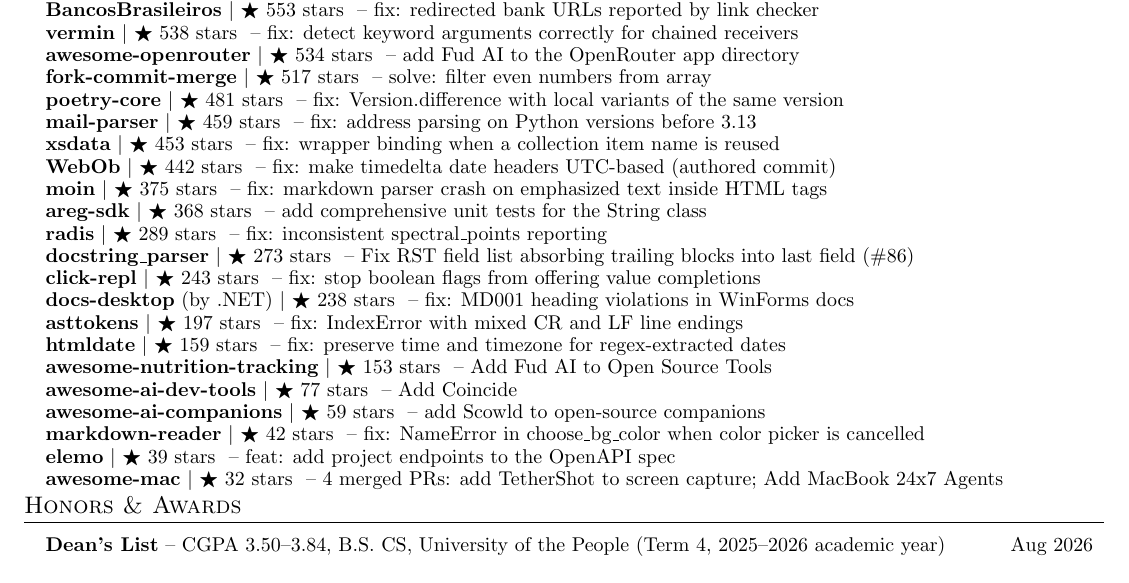
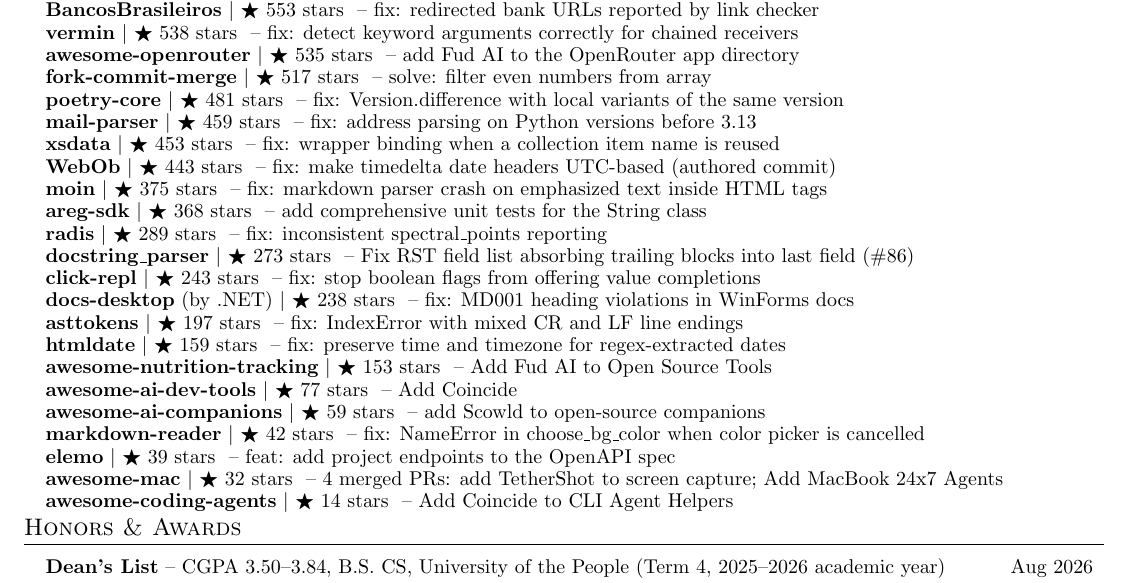
Before and after one commit to apoorvdarshan/apoorvdarshan, a LaTeX CV (resume/Apoorv_Darshan_Resume.tex): part of page 4 of 5, cut so that both start at the same text. Compiled offline with pdfLaTeX.

Commit message:
Refresh profile, website, resume and download history
Co-authored-by: github-actions[bot] <41898282+github-actions[bot]@users.noreply.github.com>

```diff
--- a/resume/Apoorv_Darshan_Resume.tex
+++ b/resume/Apoorv_Darshan_Resume.tex
@@ -390,12 +390,12 @@
       \resumeProjectHeading{\textbf{\href{https://github.com/giselles-ai/giselle/pull/2739}{giselle}} $|$ {\small $\bigstar$ 559 stars} \textnormal{ -- fix: use continue instead of return in handleEdgesChange}}{}
       \resumeProjectHeading{\textbf{\href{https://github.com/guibranco/BancosBrasileiros/pull/895}{BancosBrasileiros}} $|$ {\small $\bigstar$ 553 stars} \textnormal{ -- fix: redirected bank URLs reported by link checker}}{}
       \resumeProjectHeading{\textbf{\href{https://github.com/netromdk/vermin/pull/344}{vermin}} $|$ {\small $\bigstar$ 538 stars} \textnormal{ -- fix: detect keyword arguments correctly for chained receivers}}{}
-      \resumeProjectHeading{\textbf{\href{https://github.com/OpenRouterTeam/awesome-openrouter/pull/103}{awesome-openrouter}} $|$ {\small $\bigstar$ 534 stars} \textnormal{ -- add Fud AI to the OpenRouter app directory}}{}
+      \resumeProjectHeading{\textbf{\href{https://github.com/OpenRouterTeam/awesome-openrouter/pull/103}{awesome-openrouter}} $|$ {\small $\bigstar$ 535 stars} \textnormal{ -- add Fud AI to the OpenRouter app directory}}{}
       \resumeProjectHeading{\textbf{\href{https://github.com/fork-commit-merge/fork-commit-merge/pull/6370}{fork-commit-merge}} $|$ {\small $\bigstar$ 517 stars} \textnormal{ -- solve: filter even numbers from array}}{}
       \resumeProjectHeading{\textbf{\href{https://github.com/python-poetry/poetry-core/pull/953}{poetry-core}} $|$ {\small $\bigstar$ 481 stars} \textnormal{ -- fix: Version.difference with local variants of the same version}}{}
       \resumeProjectHeading{\textbf{\href{https://github.com/SpamScope/mail-parser/pull/161}{mail-parser}} $|$ {\small $\bigstar$ 459 stars} \textnormal{ -- fix: address parsing on Python versions before 3.13}}{}
       \resumeProjectHeading{\textbf{\href{https://github.com/tefra/xsdata/pull/1224}{xsdata}} $|$ {\small $\bigstar$ 453 stars} \textnormal{ -- fix: wrapper binding when a collection item name is reused}}{}
-      \resumeProjectHeading{\textbf{\href{https://github.com/Pylons/webob/pull/496}{WebOb}} $|$ {\small $\bigstar$ 442 stars} \textnormal{ -- fix: make timedelta date headers UTC-based (authored commit)}}{}
+      \resumeProjectHeading{\textbf{\href{https://github.com/Pylons/webob/pull/496}{WebOb}} $|$ {\small $\bigstar$ 443 stars} \textnormal{ -- fix: make timedelta date headers UTC-based (authored commit)}}{}
       \resumeProjectHeading{\textbf{\href{https://github.com/moinwiki/moin/pull/2166}{moin}} $|$ {\small $\bigstar$ 375 stars} \textnormal{ -- fix: markdown parser crash on emphasized text inside HTML tags}}{}
       \resumeProjectHeading{\textbf{\href{https://github.com/aregtech/areg-sdk/pull/675}{areg-sdk}} $|$ {\small $\bigstar$ 368 stars} \textnormal{ -- add comprehensive unit tests for the String class}}{}
       \resumeProjectHeading{\textbf{\href{https://github.com/radis/radis/pull/918}{radis}} $|$ {\small $\bigstar$ 289 stars} \textnormal{ -- fix: inconsistent spectral\_points reporting}}{}
@@ -410,6 +410,7 @@
       \resumeProjectHeading{\textbf{\href{https://github.com/petertzy/markdown-reader/pull/84}{markdown-reader}} $|$ {\small $\bigstar$ 42 stars} \textnormal{ -- fix: NameError in choose\_bg\_color when color picker is cancelled}}{}
       \resumeProjectHeading{\textbf{\href{https://github.com/opcotech/elemo/pull/394}{elemo}} $|$ {\small $\bigstar$ 39 stars} \textnormal{ -- feat: add project endpoints to the OpenAPI spec}}{}
       \resumeProjectHeading{\textbf{\href{https://github.com/abordage/awesome-mac/pulls?q=is\%3Apr\%20is\%3Amerged\%20author\%3Aapoorvdarshan}{awesome-mac}} $|$ {\small $\bigstar$ 32 stars} \textnormal{ -- 4 merged PRs: add TetherShot to screen capture; Add MacBook 24x7 Agents}}{}
+      \resumeProjectHeading{\textbf{\href{https://github.com/kailiu42/awesome-coding-agents/pull/113}{awesome-coding-agents}} $|$ {\small $\bigstar$ 14 stars} \textnormal{ -- Add Coincide to CLI Agent Helpers}}{}
 
     \resumeSubHeadingListEnd
 
```
Also changed, not shown: README.md, resume/Apoorv_Darshan_Resume.pdf, 4 other files.
